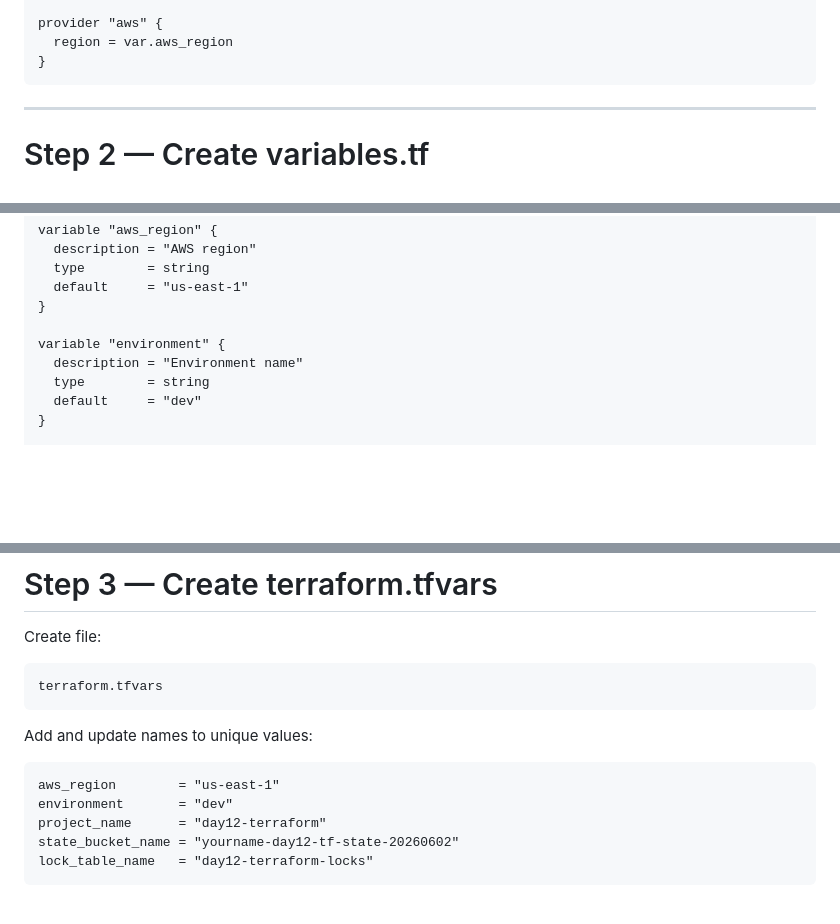
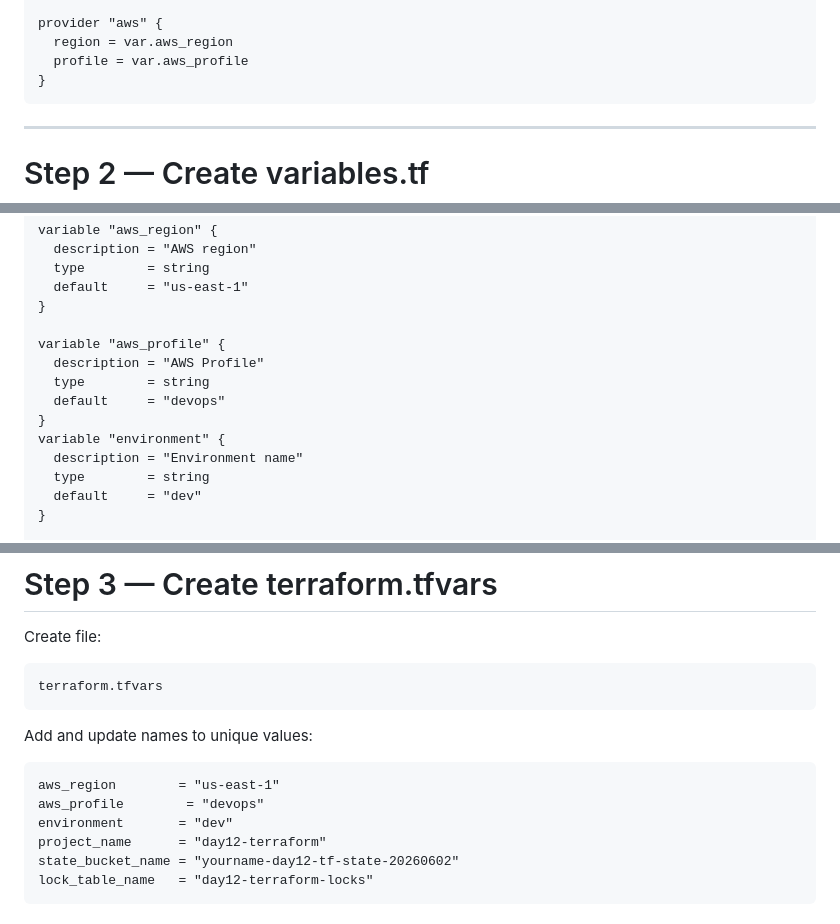
Before and after one commit to ramashanker87/ramashanker, a Markdown page: Day12/Day12_Lab.md, 3 parts joined by grey strips. Rendered like a GitHub page; blank space fills up the shorter version.

Commit message:
Day12 materials

````diff
--- a/Day12/Day12_Lab.md
+++ b/Day12/Day12_Lab.md
@@ -357,6 +357,7 @@ terraform {
 
 provider "aws" {
   region = var.aws_region
+  profile = var.aws_profile
 }
 ```
 
@@ -379,6 +380,11 @@ variable "aws_region" {
   default     = "us-east-1"
 }
 
+variable "aws_profile" {
+  description = "AWS Profile"
+  type        = string
+  default     = "devops"
+}
 variable "environment" {
   description = "Environment name"
   type        = string
@@ -416,6 +422,7 @@ Add and update names to unique values:
 
 ```hcl
 aws_region        = "us-east-1"
+aws_profile        = "devops"
 environment       = "dev"
 project_name      = "day12-terraform"
 state_bucket_name = "yourname-day12-tf-state-20260602"
````
